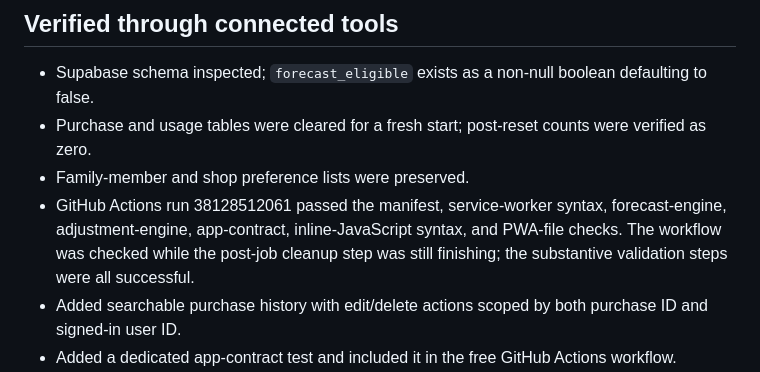
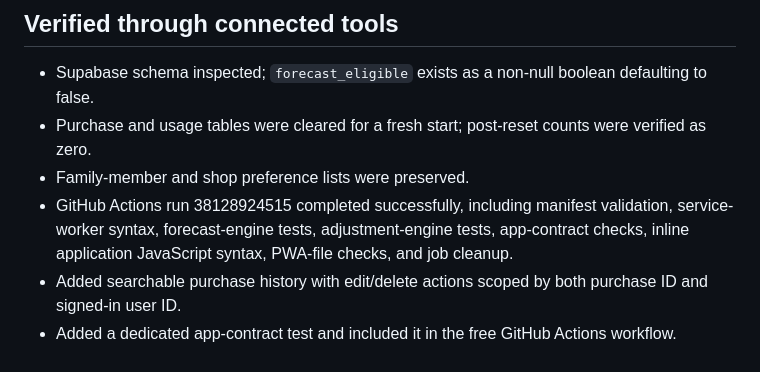
Before and after one commit to vshlsocial-cmyk/gaikwad-expense-tracker, a Markdown page: EMS_TEST_REPORT.md, the part around one of its changes. Drawn GitHub-style.

Commit message:
Record latest successful CI run and planner identity behavior

```diff
--- a/EMS_TEST_REPORT.md
+++ b/EMS_TEST_REPORT.md
@@ -6,7 +6,7 @@ Date: 2026-10-11
 - Supabase schema inspected; `forecast_eligible` exists as a non-null boolean defaulting to false.
 - Purchase and usage tables were cleared for a fresh start; post-reset counts were verified as zero.
 - Family-member and shop preference lists were preserved.
-- GitHub Actions run 38128512061 passed the manifest, service-worker syntax, forecast-engine, adjustment-engine, app-contract, inline-JavaScript syntax, and PWA-file checks. The workflow was checked while the post-job cleanup step was still finishing; the substantive validation steps were all successful.
+- GitHub Actions run 38128924515 completed successfully, including manifest validation, service-worker syntax, forecast-engine tests, adjustment-engine tests, app-contract checks, inline application JavaScript syntax, PWA-file checks, and job cleanup.
 - Added searchable purchase history with edit/delete actions scoped by both purchase ID and signed-in user ID.
 - Added a dedicated app-contract test and included it in the free GitHub Actions workflow.
 - Purchase-pattern screen now describes estimates from purchase history rather than implying physical stock can be known without usage logs.
```
Also changed, not shown: other parts of EMS_TEST_REPORT.md (+1 -1 lines).
